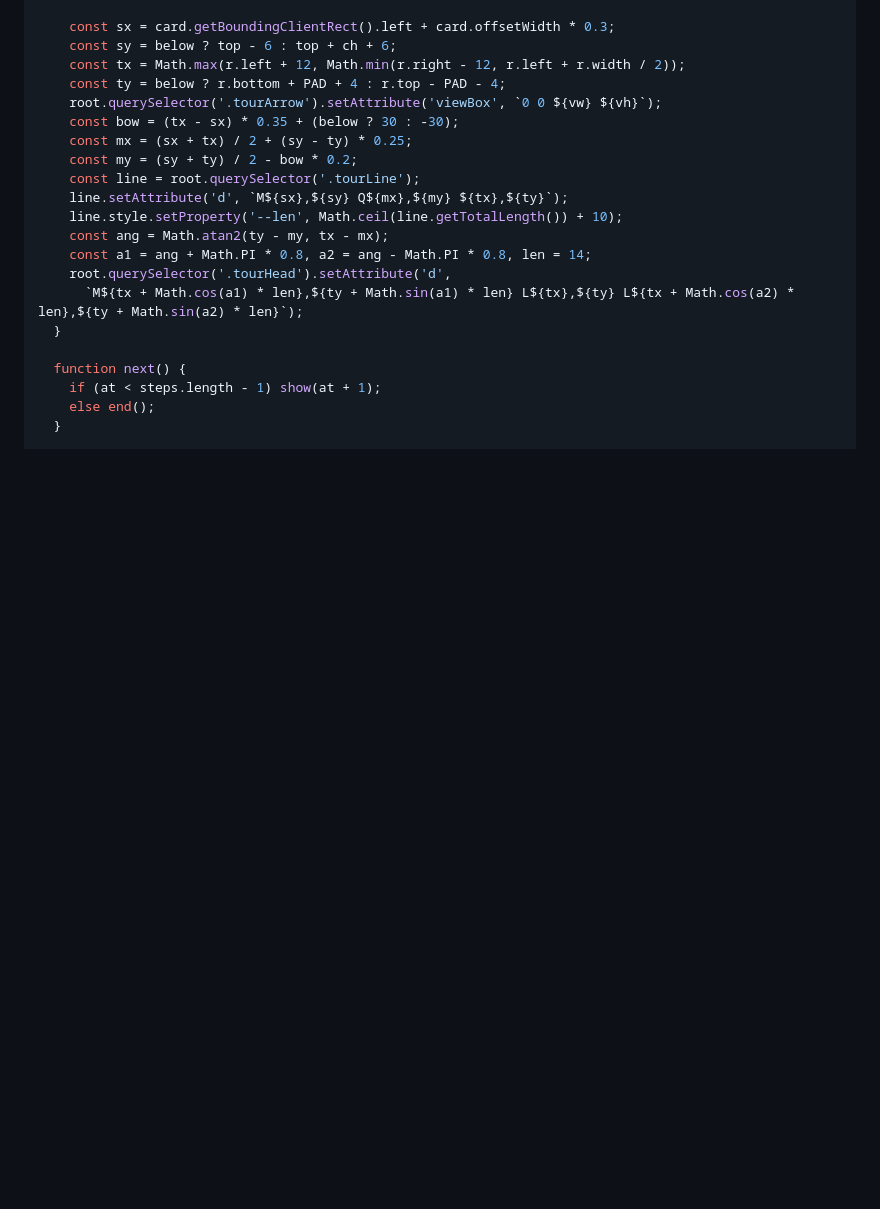
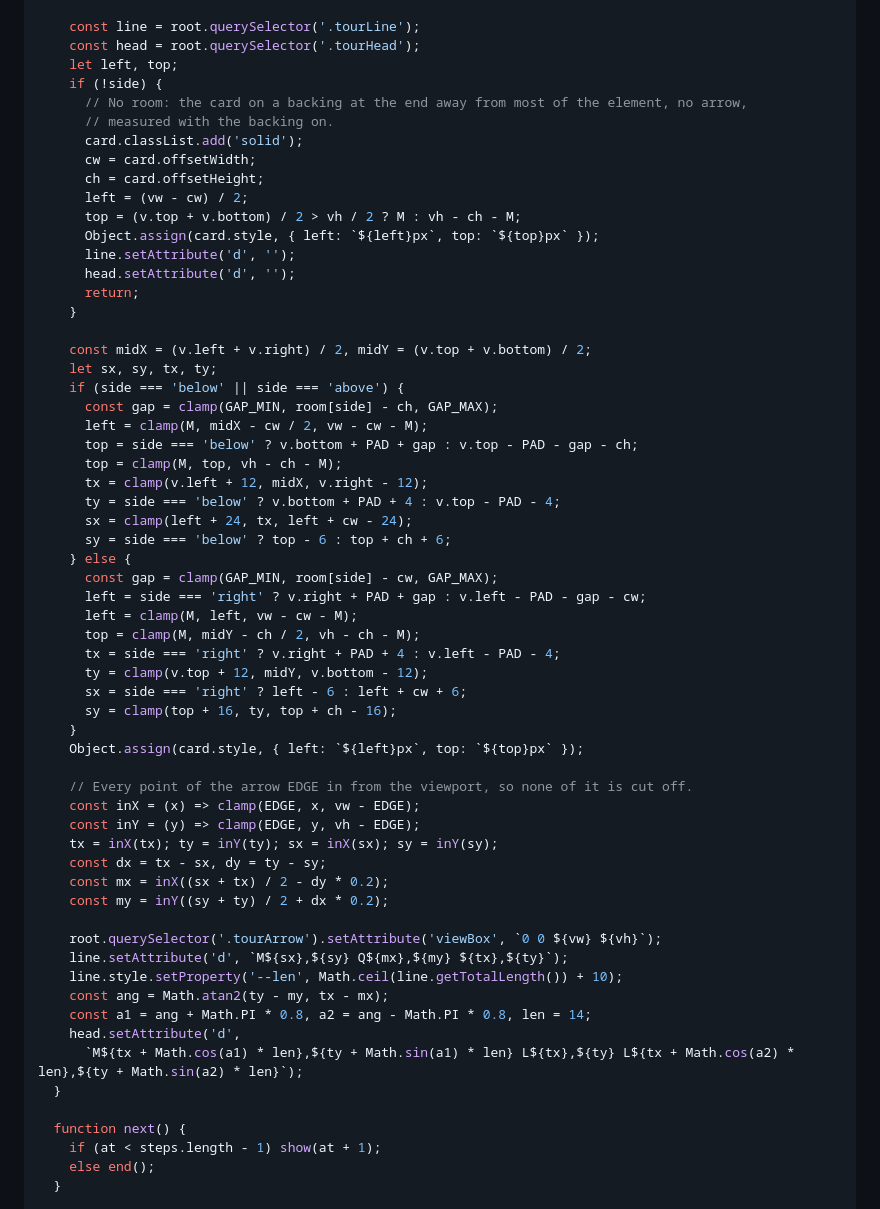
Before and after one commit to augy-studios/sgbus-timings, a Markdown page: docs/page-tour-spec.md, the part around one of its changes. Rendered like a GitHub page; blank space fills up the shorter version.

```diff
--- a/docs/page-tour-spec.md
+++ b/docs/page-tour-spec.md
@@ -319,18 +389,58 @@ over a light or a dark page.
 
-    const sx = card.getBoundingClientRect().left + card.offsetWidth * 0.3;
-    const sy = below ? top - 6 : top + ch + 6;
-    const tx = Math.max(r.left + 12, Math.min(r.right - 12, r.left + r.width / 2));
-    const ty = below ? r.bottom + PAD + 4 : r.top - PAD - 4;
+    const line = root.querySelector('.tourLine');
+    const head = root.querySelector('.tourHead');
+    let left, top;
+    if (!side) {
+      // No room: the card on a backing at the end away from most of the element, no arrow,
+      // measured with the backing on.
+      card.classList.add('solid');
+      cw = card.offsetWidth;
+      ch = card.offsetHeight;
+      left = (vw - cw) / 2;
+      top = (v.top + v.bottom) / 2 > vh / 2 ? M : vh - ch - M;
+      Object.assign(card.style, { left: `${left}px`, top: `${top}px` });
+      line.setAttribute('d', '');
+      head.setAttribute('d', '');
+      return;
+    }
+
+    const midX = (v.left + v.right) / 2, midY = (v.top + v.bottom) / 2;
+    let sx, sy, tx, ty;
+    if (side === 'below' || side === 'above') {
+      const gap = clamp(GAP_MIN, room[side] - ch, GAP_MAX);
+      left = clamp(M, midX - cw / 2, vw - cw - M);
+      top = side === 'below' ? v.bottom + PAD + gap : v.top - PAD - gap - ch;
+      top = clamp(M, top, vh - ch - M);
+      tx = clamp(v.left + 12, midX, v.right - 12);
+      ty = side === 'below' ? v.bottom + PAD + 4 : v.top - PAD - 4;
+      sx = clamp(left + 24, tx, left + cw - 24);
+      sy = side === 'below' ? top - 6 : top + ch + 6;
+    } else {
+      const gap = clamp(GAP_MIN, room[side] - cw, GAP_MAX);
+      left = side === 'right' ? v.right + PAD + gap : v.left - PAD - gap - cw;
+      left = clamp(M, left, vw - cw - M);
+      top = clamp(M, midY - ch / 2, vh - ch - M);
+      tx = side === 'right' ? v.right + PAD + 4 : v.left - PAD - 4;
+      ty = clamp(v.top + 12, midY, v.bottom - 12);
+      sx = side === 'right' ? left - 6 : left + cw + 6;
+      sy = clamp(top + 16, ty, top + ch - 16);
+    }
+    Object.assign(card.style, { left: `${left}px`, top: `${top}px` });
+
+    // Every point of the arrow EDGE in from the viewport, so none of it is cut off.
+    const inX = (x) => clamp(EDGE, x, vw - EDGE);
+    const inY = (y) => clamp(EDGE, y, vh - EDGE);
+    tx = inX(tx); ty = inY(ty); sx = inX(sx); sy = inY(sy);
+    const dx = tx - sx, dy = ty - sy;
+    const mx = inX((sx + tx) / 2 - dy * 0.2);
+    const my = inY((sy + ty) / 2 + dx * 0.2);
+
     root.querySelector('.tourArrow').setAttribute('viewBox', `0 0 ${vw} ${vh}`);
-    const bow = (tx - sx) * 0.35 + (below ? 30 : -30);
-    const mx = (sx + tx) / 2 + (sy - ty) * 0.25;
-    const my = (sy + ty) / 2 - bow * 0.2;
-    const line = root.querySelector('.tourLine');
     line.setAttribute('d', `M${sx},${sy} Q${mx},${my} ${tx},${ty}`);
     line.style.setProperty('--len', Math.ceil(line.getTotalLength()) + 10);
     const ang = Math.atan2(ty - my, tx - mx);
     const a1 = ang + Math.PI * 0.8, a2 = ang - Math.PI * 0.8, len = 14;
-    root.querySelector('.tourHead').setAttribute('d',
+    head.setAttribute('d',
       `M${tx + Math.cos(a1) * len},${ty + Math.sin(a1) * len} L${tx},${ty} L${tx + Math.cos(a2) * len},${ty + Math.sin(a2) * len}`);
   }
 
```
Also changed, not shown: other parts of docs/page-tour-spec.md (+91 -21 lines).
